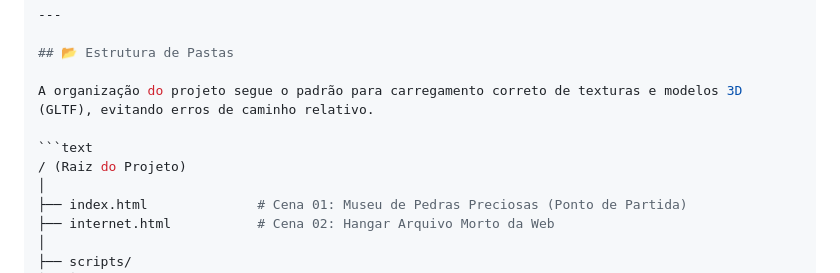
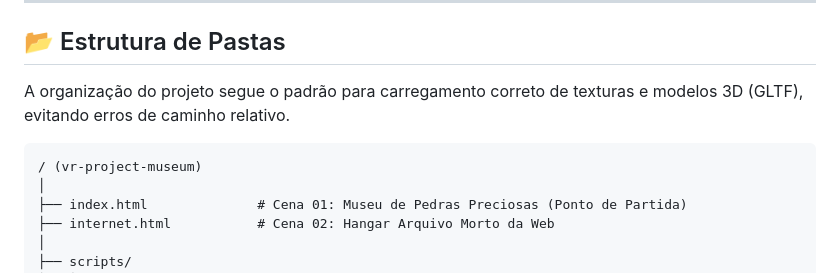
Before and after one commit to joaolucascamilo/vr-project-museum, a Markdown page: README.md, the part around the change printed below. GitHub-like rendering.

````diff
--- a/README.md
+++ b/README.md
@@ -89,7 +90,7 @@ Este projeto utiliza um sistema de **Raycaster com Fuse**, o que significa que a
 A organização do projeto segue o padrão para carregamento correto de texturas e modelos 3D (GLTF), evitando erros de caminho relativo.
 
 ```text
-/ (Raiz do Projeto)
+/ (vr-project-museum)
 │
 ├── index.html              # Cena 01: Museu de Pedras Preciosas (Ponto de Partida)
 ├── internet.html           # Cena 02: Hangar Arquivo Morto da Web
````
Also changed, not shown: other parts of README.md (+2 -1 lines).
